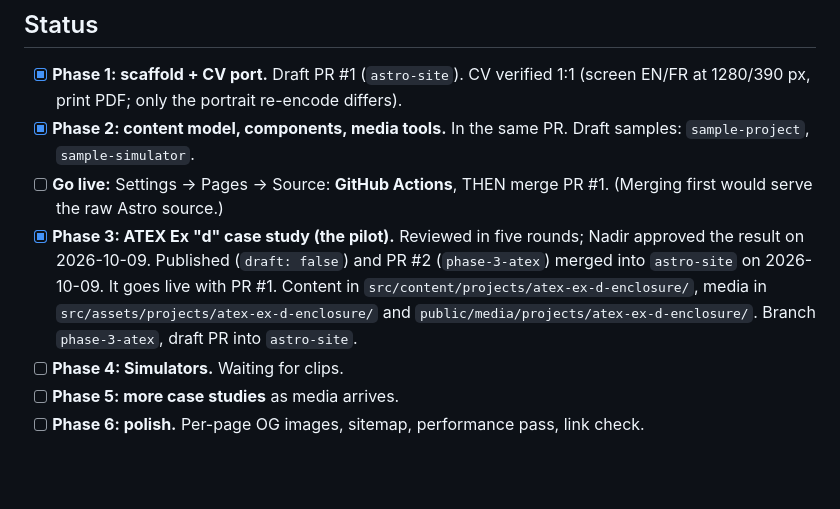
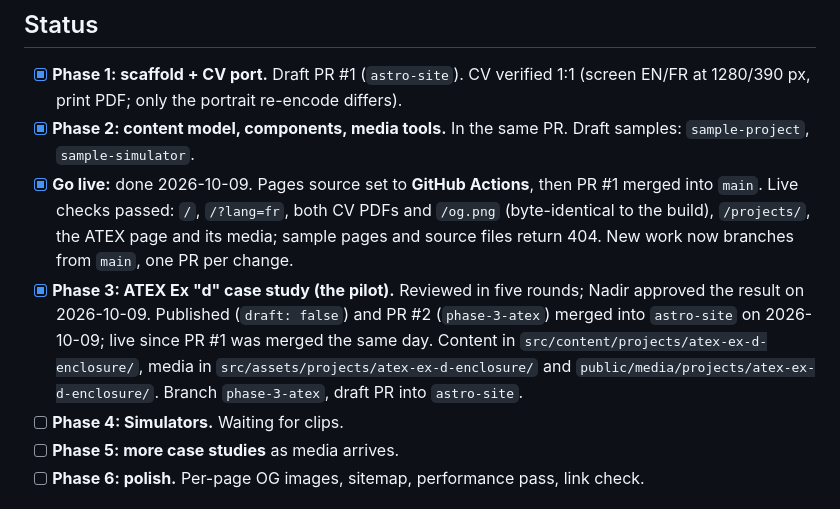
Before and after one commit to NadirZouaoui/NadirZouaoui.github.io, a Markdown page: docs/PLAN.md, the part around the change. GitHub-like rendering; blank space fills up the shorter version.

Commit message:
PLAN: site is live
Co-Authored-By: Claude Opus 5.5 <noreply@anthropic.com>

```diff
--- a/docs/PLAN.md
+++ b/docs/PLAN.md
@@ -19,8 +19,8 @@ Last updated 2026-10-09.
 ## Status
 - [x] **Phase 1: scaffold + CV port.** Draft PR #1 (`astro-site`). CV verified 1:1 (screen EN/FR at 1280/390 px, print PDF; only the portrait re-encode differs).
 - [x] **Phase 2: content model, components, media tools.** In the same PR. Draft samples: `sample-project`, `sample-simulator`.
-- [ ] **Go live:** Settings → Pages → Source: **GitHub Actions**, THEN merge PR #1. (Merging first would serve the raw Astro source.)
-- [x] **Phase 3: ATEX Ex "d" case study (the pilot).** Reviewed in five rounds; Nadir approved the result on 2026-10-09. Published (`draft: false`) and PR #2 (`phase-3-atex`) merged into `astro-site` on 2026-10-09. It goes live with PR #1. Content in `src/content/projects/atex-ex-d-enclosure/`, media in `src/assets/projects/atex-ex-d-enclosure/` and `public/media/projects/atex-ex-d-enclosure/`. Branch `phase-3-atex`, draft PR into `astro-site`.
+- [x] **Go live:** done 2026-10-09. Pages source set to **GitHub Actions**, then PR #1 merged into `main`. Live checks passed: `/`, `/?lang=fr`, both CV PDFs and `/og.png` (byte-identical to the build), `/projects/`, the ATEX page and its media; sample pages and source files return 404. New work now branches from `main`, one PR per change.
+- [x] **Phase 3: ATEX Ex "d" case study (the pilot).** Reviewed in five rounds; Nadir approved the result on 2026-10-09. Published (`draft: false`) and PR #2 (`phase-3-atex`) merged into `astro-site` on 2026-10-09; live since PR #1 was merged the same day. Content in `src/content/projects/atex-ex-d-enclosure/`, media in `src/assets/projects/atex-ex-d-enclosure/` and `public/media/projects/atex-ex-d-enclosure/`. Branch `phase-3-atex`, draft PR into `astro-site`.
 - [ ] **Phase 4: Simulators.** Waiting for clips.
 - [ ] **Phase 5: more case studies** as media arrives.
 - [ ] **Phase 6: polish.** Per-page OG images, sitemap, performance pass, link check.
```
